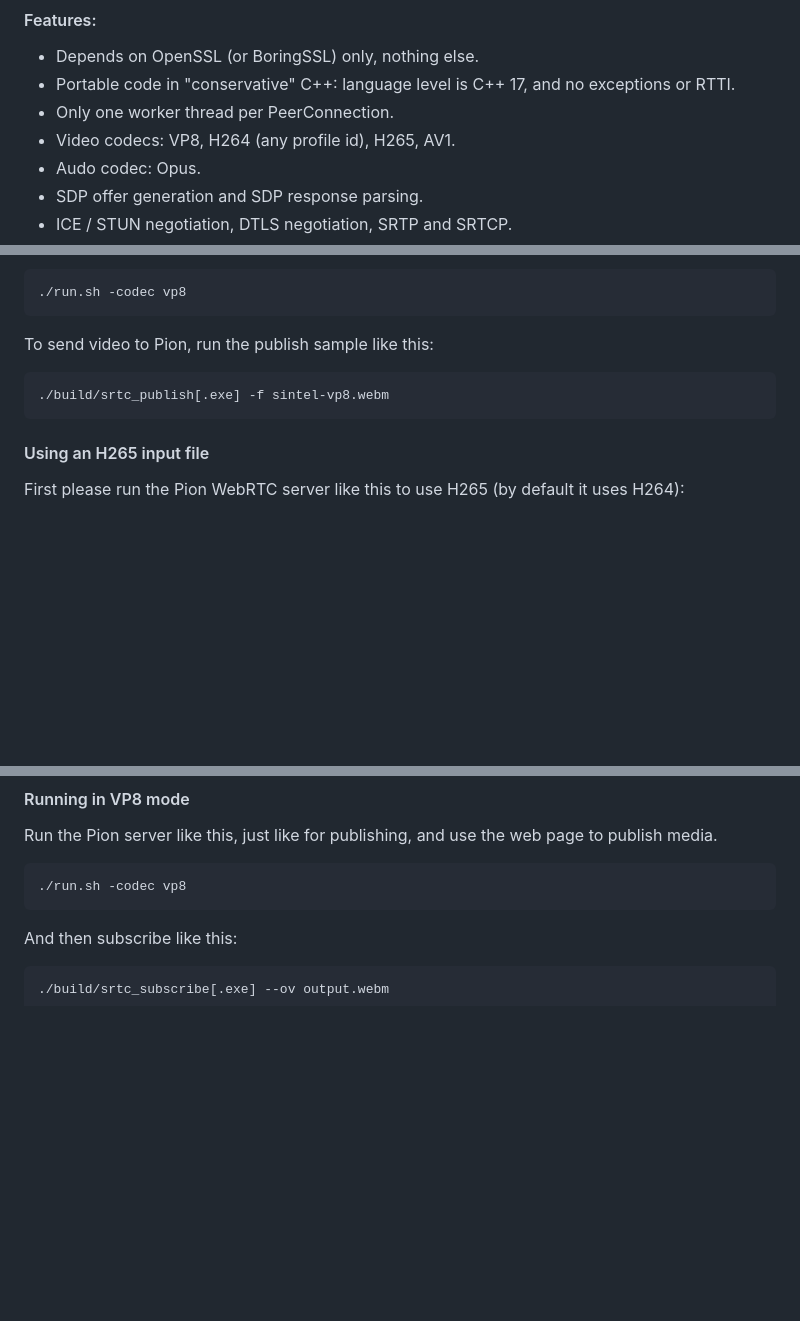
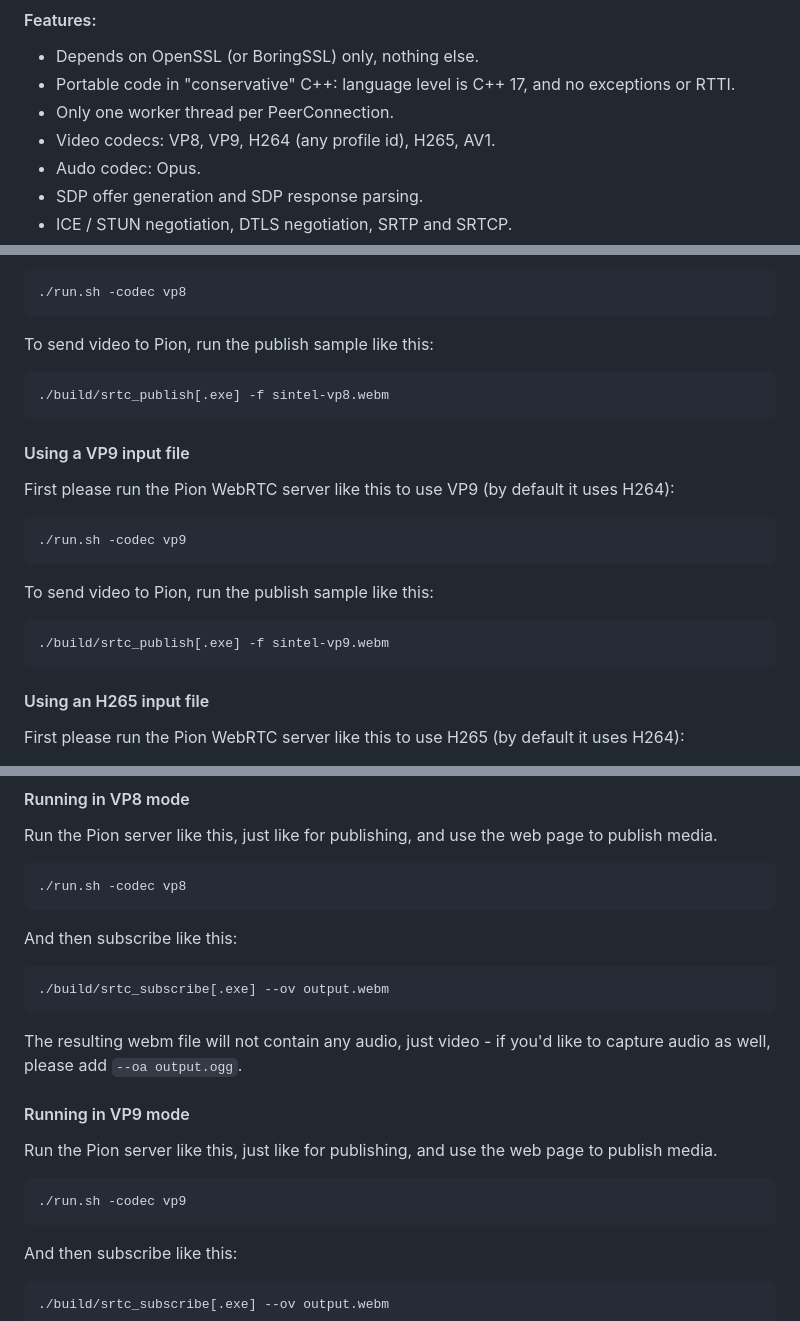
Before and after one commit to kmansoft/srtc, a Markdown page: README.md, 3 parts joined by grey strips. Rendered like a GitHub page; blank space fills up the shorter version.

````diff
--- a/README.md
+++ b/README.md
@@ -7,7 +7,7 @@ This is srtc, a "simple" WebRTC library (publish side is done and working quite
 - Depends on OpenSSL (or BoringSSL) only, nothing else.
 - Portable code in "conservative" C++: language level is C++ 17, and no exceptions or RTTI.
 - Only one worker thread per PeerConnection.
-- Video codecs: VP8, H264 (any profile id), H265, AV1.
+- Video codecs: VP8, VP9, H264 (any profile id), H265, AV1.
 - Audo codec: Opus.
 - SDP offer generation and SDP response parsing.
 - ICE / STUN negotiation, DTLS negotiation, SRTP and SRTCP.
@@ -156,6 +156,20 @@ To send video to Pion, run the publish sample like this:
 ./build/srtc_publish[.exe] -f sintel-vp8.webm
 ```
 
+#### Using a VP9 input file
+
+First please run the Pion WebRTC server like this to use VP9 (by default it uses H264):
+
+```bash
+./run.sh -codec vp9
+```
+
+To send video to Pion, run the publish sample like this:
+
+```bash
+./build/srtc_publish[.exe] -f sintel-vp9.webm
+```
+
 #### Using an H265 input file
 
 First please run the Pion WebRTC server like this to use H265 (by default it uses H264):
@@ -221,6 +235,23 @@ Run the Pion server like this, just like for publishing, and use the web page to
 
 ```bash
 ./run.sh -codec vp8
+```
+
+And then subscribe like this:
+
+```bash
+./build/srtc_subscribe[.exe] --ov output.webm
+```
+
+The resulting webm file will not contain any audio, just video - if you'd like to capture audio as well,
+please add `--oa output.ogg`.
+
+#### Running in VP9 mode
+
+Run the Pion server like this, just like for publishing, and use the web page to publish media.
+
+```bash
+./run.sh -codec vp9
 ```
 
 And then subscribe like this:
````
